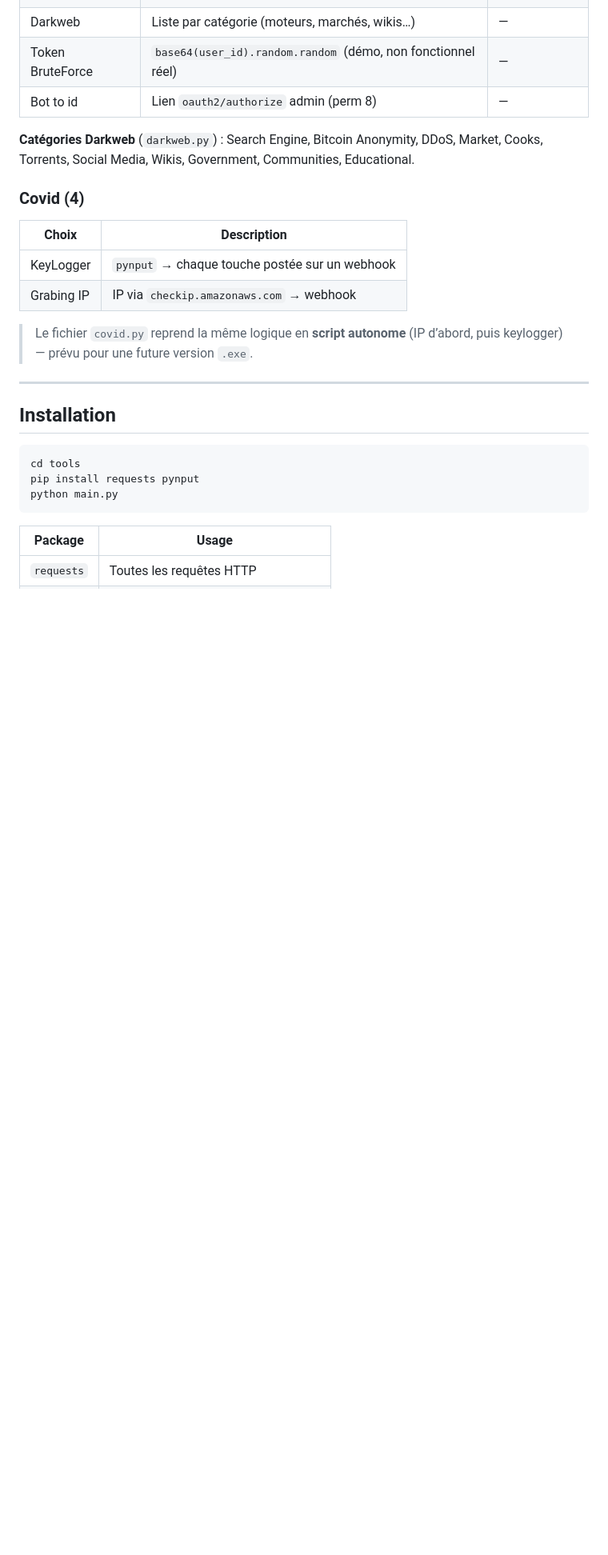
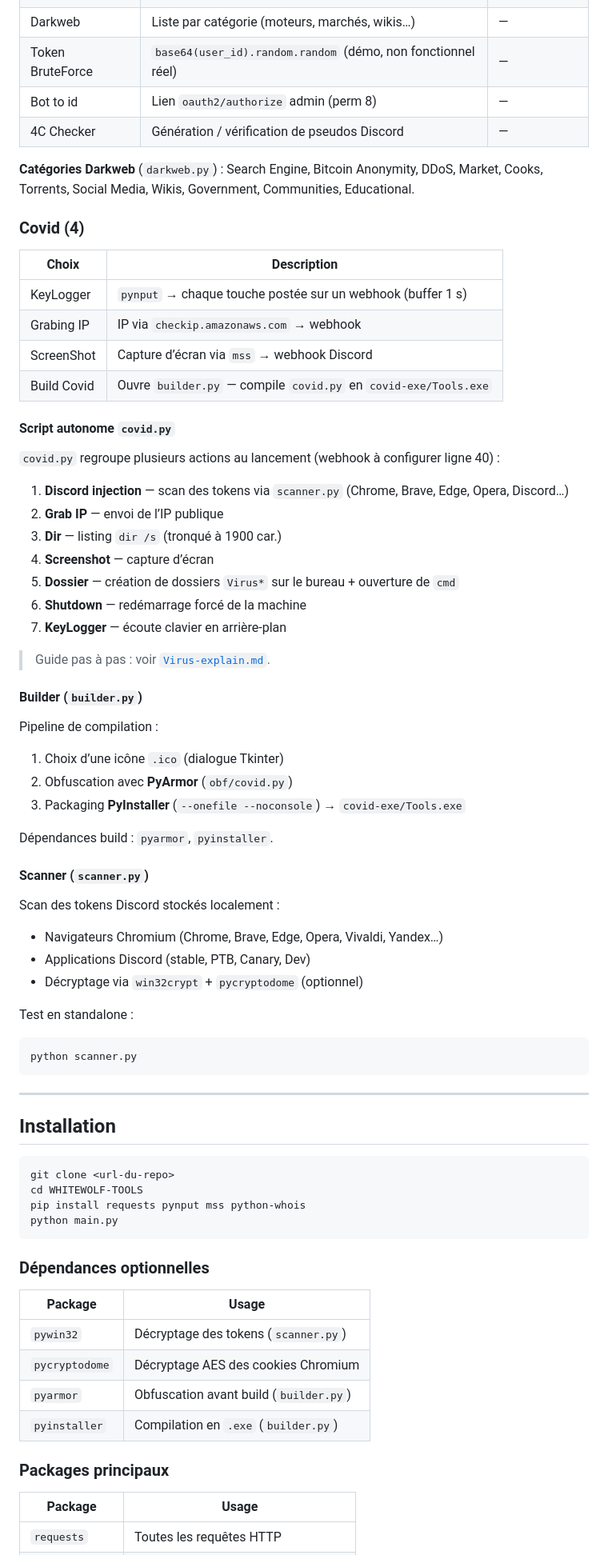
Before and after one commit to Python-loving/WHITEWOLF-TOOLS, a Markdown page: README.MD, the part around one of its changes. Shown at 80% size. GitHub-like rendering; blank space fills up the shorter version.

Commit message:
Maj README
Thanks x2lxdev read readme and call me for make maj in readme

Co-Authored-By: x2lx.dev <290167103+x2lxdev@users.noreply.github.com>

````diff
--- a/README.MD
+++ b/README.MD
@@ -109,6 +125,7 @@ python main.py
 | Darkweb | Liste par catégorie (moteurs, marchés, wikis…) | — |
 | Token BruteForce | `base64(user_id).random.random` (démo, non fonctionnel réel) | — |
 | Bot to id | Lien `oauth2/authorize` admin (perm 8) | — |
+| 4C Checker | Génération / vérification de pseudos Discord | — |
 
 **Catégories Darkweb** (`darkweb.py`) : Search Engine, Bitcoin Anonymity, DDoS, Market, Cooks, Torrents, Social Media, Wikis, Government, Communities, Educational.
 
@@ -116,20 +133,70 @@ python main.py
 
 | Choix | Description |
 |-------|-------------|
-| KeyLogger | `pynput` → chaque touche postée sur un webhook |
+| KeyLogger | `pynput` → chaque touche postée sur un webhook (buffer 1 s) |
 | Grabing IP | IP via `checkip.amazonaws.com` → webhook |
+| ScreenShot | Capture d’écran via `mss` → webhook Discord |
+| Build Covid | Ouvre `builder.py` — compile `covid.py` en `covid-exe/Tools.exe` |
 
-> Le fichier `covid.py` reprend la même logique en **script autonome** (IP d’abord, puis keylogger) — prévu pour une future version `.exe`.
+#### Script autonome `covid.py`
+
+`covid.py` regroupe plusieurs actions au lancement (webhook à configurer ligne 40) :
+
+1. **Discord injection** — scan des tokens via `scanner.py` (Chrome, Brave, Edge, Opera, Discord…)
+2. **Grab IP** — envoi de l’IP publique
+3. **Dir** — listing `dir /s` (tronqué à 1900 car.)
+4. **Screenshot** — capture d’écran
+5. **Dossier** — création de dossiers `Virus*` sur le bureau + ouverture de `cmd`
+6. **Shutdown** — redémarrage forcé de la machine
+7. **KeyLogger** — écoute clavier en arrière-plan
+
+> Guide pas à pas : voir [`Virus-explain.md`](Virus-explain.md).
+
+#### Builder (`builder.py`)
+
+Pipeline de compilation :
+
+1. Choix d’une icône `.ico` (dialogue Tkinter)
+2. Obfuscation avec **PyArmor** (`obf/covid.py`)
+3. Packaging **PyInstaller** (`--onefile --noconsole`) → `covid-exe/Tools.exe`
+
+Dépendances build : `pyarmor`, `pyinstaller`.
+
+#### Scanner (`scanner.py`)
+
+Scan des tokens Discord stockés localement :
+
+- Navigateurs Chromium (Chrome, Brave, Edge, Opera, Vivaldi, Yandex…)
+- Applications Discord (stable, PTB, Canary, Dev)
+- Décryptage via `win32crypt` + `pycryptodome` (optionnel)
+
+Test en standalone :
+
+```bash
+python scanner.py
+```
 
 ---
 
 ## Installation
 
 ```bash
-cd tools
-pip install requests pynput
+git clone <url-du-repo>
+cd WHITEWOLF-TOOLS
+pip install requests pynput mss python-whois
 python main.py
 ```
+
+### Dépendances optionnelles
+
+| Package | Usage |
+|---------|--------|
+| `pywin32` | Décryptage des tokens (`scanner.py`) |
+| `pycryptodome` | Décryptage AES des cookies Chromium |
+| `pyarmor` | Obfuscation avant build (`builder.py`) |
+| `pyinstaller` | Compilation en `.exe` (`builder.py`) |
+
+### Packages principaux
 
 | Package | Usage |
 |---------|--------|
````
Also changed, not shown: other parts of README.MD (+52 -24 lines).
